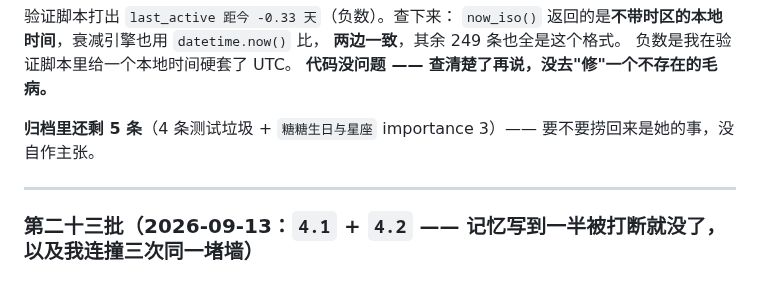
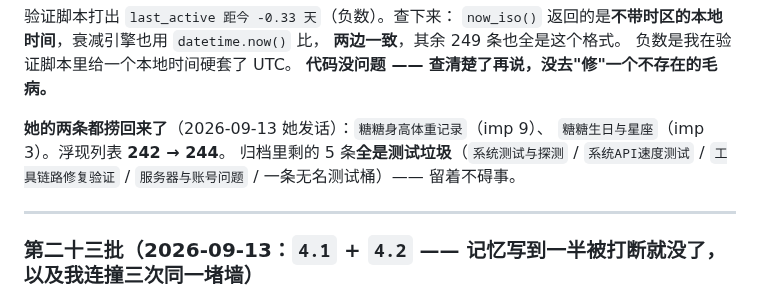
Before and after one commit to Iristt-boop/caelum, a Markdown page: CAELUM-修复排期.md, the part around the change. GitHub-like rendering.

```diff
--- a/CAELUM-修复排期.md
+++ b/CAELUM-修复排期.md
@@ -347,8 +347,10 @@
 负数是我在验证脚本里给一个本地时间硬套了 UTC。
 **代码没问题 —— 查清楚了再说，没去"修"一个不存在的毛病。**
 
-**归档里还剩 5 条**（4 条测试垃圾 + `糖糖生日与星座` importance 3）——
-要不要捞回来是她的事，没自作主张。
+**她的两条都捞回来了**（2026-09-13 她发话）：`糖糖身高体重记录`（imp 9）、
+`糖糖生日与星座`（imp 3）。浮现列表 **242 → 244**。
+归档里剩的 5 条**全是测试垃圾**（`系统测试与探测` / `系统API速度测试` /
+`工具链路修复验证` / `服务器与账号问题` / 一条无名测试桶）—— 留着不碍事。
 
 ---
 
```
Also changed, not shown: HANDOFF-2026-09-13.md (added, +164 -0 lines).
